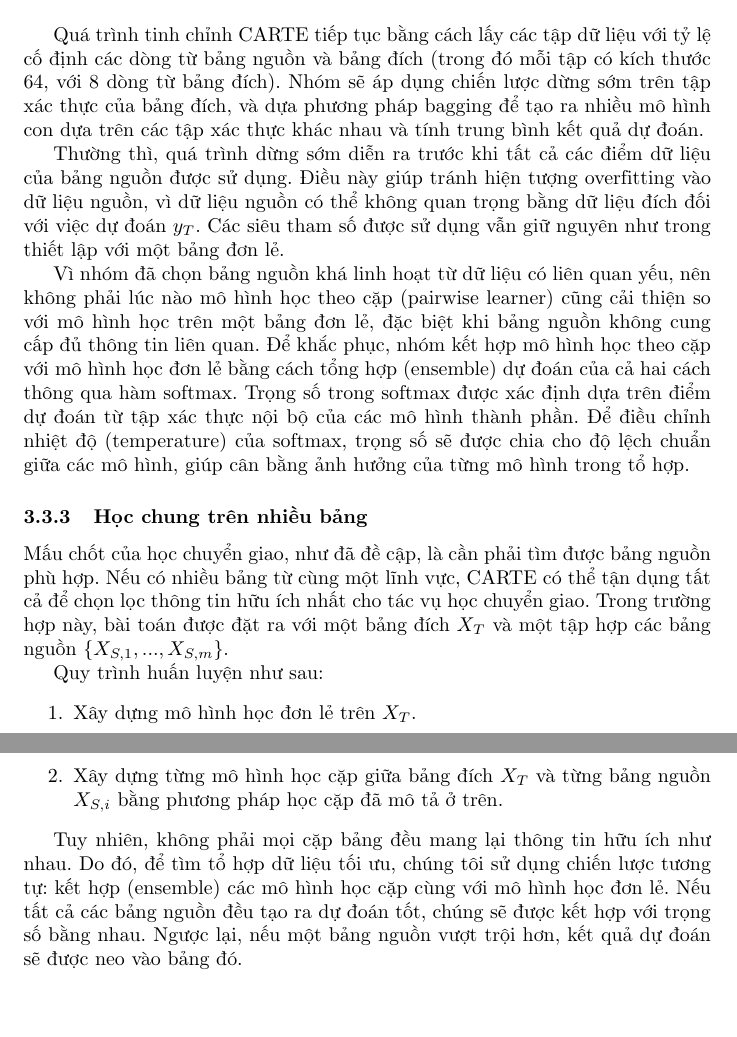
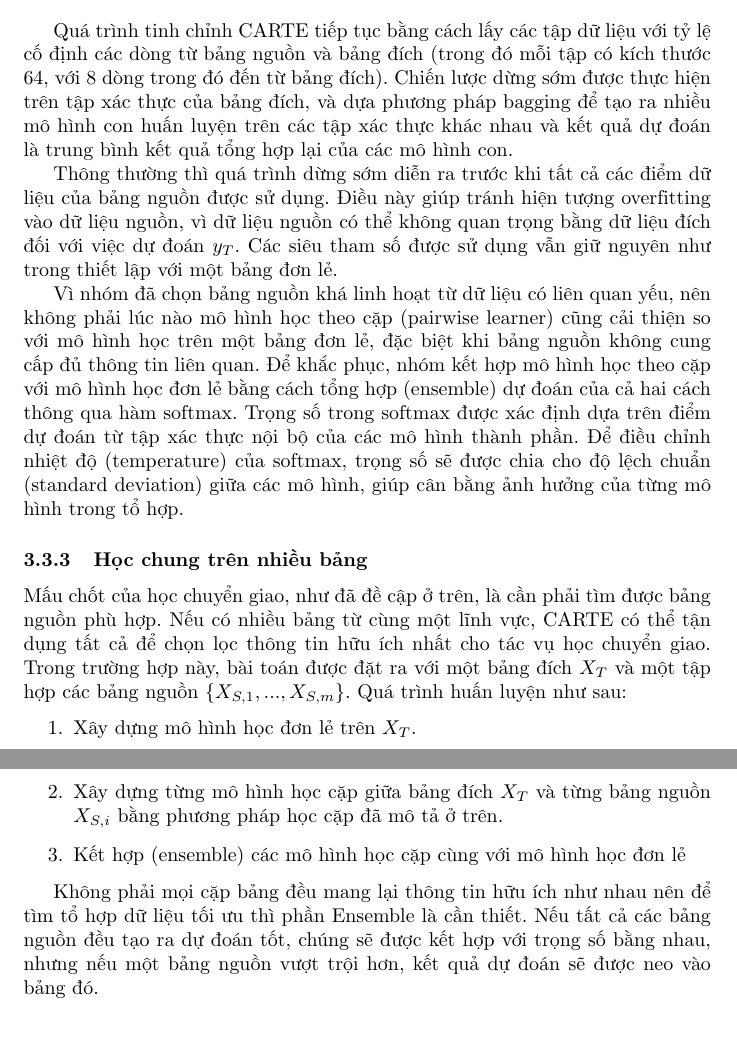
Before and after one commit to kaginguyen/graph_carte_report, a LaTeX document (main.tex): two parts of pages 10 and 11 of 18, joined at a grey line, cut so that both start at the same text, the shorter picture padded with empty space. Compiled offline with pdfLaTeX.

Commit message:
minor changes to meaning

```diff
--- a/main.tex
+++ b/main.tex
@@ -156,22 +156,21 @@
     \item Nếu $y_T$ là thuộc tác vụ hồi quy, nhóm sẽ sử dụng biến phân loại của bảng nguồn $X_S$, mã hóa nó dưới dạng {0,1} và chuẩn hóa theo phương pháp chuẩn.
 \end{itemize}
 
-Quá trình tinh chỉnh CARTE tiếp tục bằng cách lấy các tập dữ liệu với tỷ lệ cố định các dòng từ bảng nguồn và bảng đích (trong đó mỗi tập có kích thước 64, với 8 dòng từ bảng đích). Nhóm sẽ áp dụng chiến lược dừng sớm trên tập xác thực của bảng đích, và dựa phương pháp bagging để tạo ra nhiều mô hình con dựa trên các tập xác thực khác nhau và tính trung bình kết quả dự đoán.
+Quá trình tinh chỉnh CARTE tiếp tục bằng cách lấy các tập dữ liệu với tỷ lệ cố định các dòng từ bảng nguồn và bảng đích (trong đó mỗi tập có kích thước 64, với 8 dòng trong đó đến từ bảng đích). Chiến lược dừng sớm được thực hiện trên tập xác thực của bảng đích, và dựa phương pháp bagging để tạo ra nhiều mô hình con huấn luyện trên các tập xác thực khác nhau và kết quả dự đoán là trung bình kết quả tổng hợp lại của các mô hình con.
 
-Thường thì, quá trình dừng sớm diễn ra trước khi tất cả các điểm dữ liệu của bảng nguồn được sử dụng. Điều này giúp tránh hiện tượng overfitting vào dữ liệu nguồn, vì dữ liệu nguồn có thể không quan trọng bằng dữ liệu đích đối với việc dự đoán $y_T$. Các siêu tham số được sử dụng vẫn giữ nguyên như trong thiết lập với một bảng đơn lẻ.
+Thông thường thì quá trình dừng sớm diễn ra trước khi tất cả các điểm dữ liệu của bảng nguồn được sử dụng. Điều này giúp tránh hiện tượng overfitting vào dữ liệu nguồn, vì dữ liệu nguồn có thể không quan trọng bằng dữ liệu đích đối với việc dự đoán $y_T$. Các siêu tham số được sử dụng vẫn giữ nguyên như trong thiết lập với một bảng đơn lẻ.
 
-Vì nhóm đã chọn bảng nguồn khá linh hoạt từ dữ liệu có liên quan yếu, nên không phải lúc nào mô hình học theo cặp (pairwise learner) cũng cải thiện so với mô hình học trên một bảng đơn lẻ, đặc biệt khi bảng nguồn không cung cấp đủ thông tin liên quan. Để khắc phục, nhóm kết hợp mô hình học theo cặp với mô hình học đơn lẻ bằng cách tổng hợp (ensemble) dự đoán của cả hai cách thông qua hàm softmax. Trọng số trong softmax được xác định dựa trên điểm dự đoán từ tập xác thực nội bộ của các mô hình thành phần. Để điều chỉnh nhiệt độ (temperature) của softmax, trọng số sẽ được chia cho độ lệch chuẩn giữa các mô hình, giúp cân bằng ảnh hưởng của từng mô hình trong tổ hợp.
+Vì nhóm đã chọn bảng nguồn khá linh hoạt từ dữ liệu có liên quan yếu, nên không phải lúc nào mô hình học theo cặp (pairwise learner) cũng cải thiện so với mô hình học trên một bảng đơn lẻ, đặc biệt khi bảng nguồn không cung cấp đủ thông tin liên quan. Để khắc phục, nhóm kết hợp mô hình học theo cặp với mô hình học đơn lẻ bằng cách tổng hợp (ensemble) dự đoán của cả hai cách thông qua hàm softmax. Trọng số trong softmax được xác định dựa trên điểm dự đoán từ tập xác thực nội bộ của các mô hình thành phần. Để điều chỉnh nhiệt độ (temperature) của softmax, trọng số sẽ được chia cho độ lệch chuẩn (standard deviation) giữa các mô hình, giúp cân bằng ảnh hưởng của từng mô hình trong tổ hợp.
 
 \subsubsection{Học chung trên nhiều bảng}
-Mấu chốt của học chuyển giao, như đã đề cập, là cần phải tìm được bảng nguồn phù hợp. Nếu có nhiều bảng từ cùng một lĩnh vực, CARTE có thể tận dụng tất cả để chọn lọc thông tin hữu ích nhất cho tác vụ học chuyển giao. Trong trường hợp này, bài toán được đặt ra với một bảng đích $X_T$ và một tập hợp các bảng nguồn \{$X_{S,1}, ..., X_{S,m}$\}.
-
-Quy trình huấn luyện như sau:
+Mấu chốt của học chuyển giao, như đã đề cập ở trên, là cần phải tìm được bảng nguồn phù hợp. Nếu có nhiều bảng từ cùng một lĩnh vực, CARTE có thể tận dụng tất cả để chọn lọc thông tin hữu ích nhất cho tác vụ học chuyển giao. Trong trường hợp này, bài toán được đặt ra với một bảng đích $X_T$ và một tập hợp các bảng nguồn \{$X_{S,1}, ..., X_{S,m}$\}. Quá trình huấn luyện như sau:
 \begin{enumerate}
     \item Xây dựng mô hình học đơn lẻ trên $X_T$.
     \item Xây dựng từng mô hình học cặp giữa bảng đích $X_T$ và từng bảng nguồn $X_{S,i}$ bằng phương pháp học cặp đã mô tả ở trên.
+    \item Kết hợp (ensemble) các mô hình học cặp cùng với mô hình học đơn lẻ
 \end{enumerate}
 
-Tuy nhiên, không phải mọi cặp bảng đều mang lại thông tin hữu ích như nhau. Do đó, để tìm tổ hợp dữ liệu tối ưu, chúng tôi sử dụng chiến lược tương tự: kết hợp (ensemble) các mô hình học cặp cùng với mô hình học đơn lẻ. Nếu tất cả các bảng nguồn đều tạo ra dự đoán tốt, chúng sẽ được kết hợp với trọng số bằng nhau. Ngược lại, nếu một bảng nguồn vượt trội hơn, kết quả dự đoán sẽ được neo vào bảng đó.
+Không phải mọi cặp bảng đều mang lại thông tin hữu ích như nhau nên để tìm tổ hợp dữ liệu tối ưu thì phần Ensemble là cần thiết. Nếu tất cả các bảng nguồn đều tạo ra dự đoán tốt, chúng sẽ được kết hợp với trọng số bằng nhau, nhưng nếu một bảng nguồn vượt trội hơn, kết quả dự đoán sẽ được neo vào bảng đó.
 
 \section{Nghiên Cứu Thực Nghiệm}
 \subsection{Cài Đặt Thực Nghiệm}
```
Also changed, not shown: main.bbl, main.pdf, main.tex (16 more changed lines), 7 other files.
